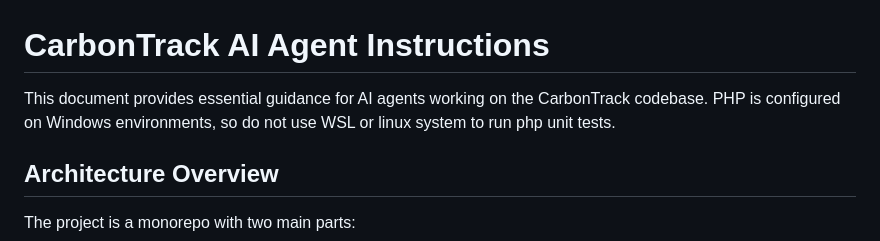
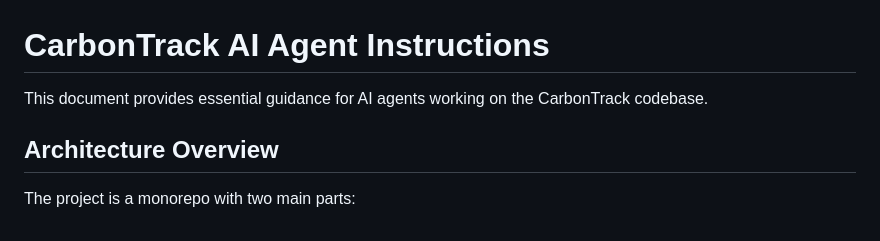
Before and after one commit to carbon-track/carbontrack-rev, a Markdown page: AGENTS.md, the part around the change. GitHub-like rendering.

```diff
--- a/AGENTS.md
+++ b/AGENTS.md
@@ -1,6 +1,6 @@
 # CarbonTrack AI Agent Instructions
 
-This document provides essential guidance for AI agents working on the CarbonTrack codebase. PHP is configured on Windows environments, so do not use WSL or linux system to run php unit tests.
+This document provides essential guidance for AI agents working on the CarbonTrack codebase.
 
 ## Architecture Overview
 
```
